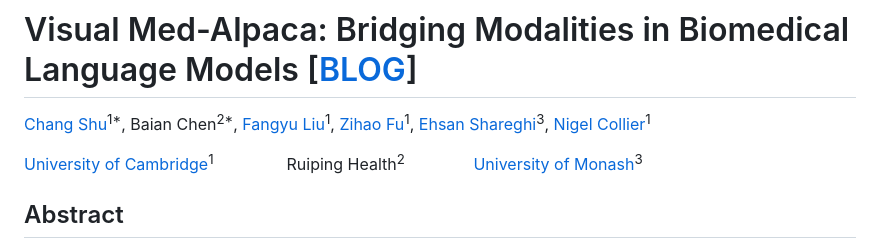
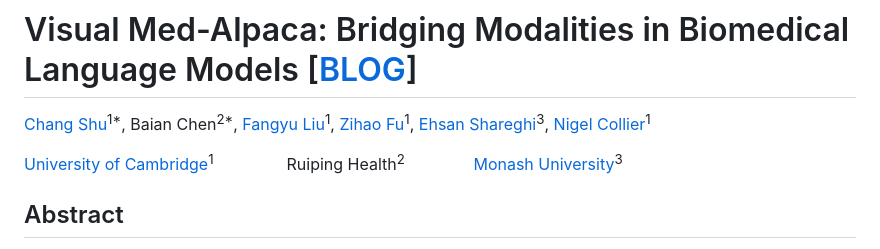
Before and after one commit to cambridgeltl/visual-med-alpaca, a Markdown page: README.md, the part around the change. Drawn GitHub-style.

```diff
--- a/README.md
+++ b/README.md
@@ -7,7 +7,7 @@
 
 [Chang Shu](https://ciaranshu.github.io)<sup>1\*</sup>,  Baian Chen<sup>2\*</sup>,  [Fangyu Liu](http://fangyuliu.me)<sup>1</sup>,  [Zihao Fu](https://fuzihaofzh.github.io)<sup>1</sup>,  [Ehsan Shareghi](https://eehsan.github.io)<sup>3</sup>,  [Nigel Collier](https://sites.google.com/site/nhcollier/home/)<sup>1</sup>
 
-[University of Cambridge](https://ltl.mmll.cam.ac.uk)<sup>1</sup>      Ruiping Health<sup>2</sup>     [University of Monash](https://www.monash.edu/it/dsai)<sup>3</sup>
+[University of Cambridge](https://ltl.mmll.cam.ac.uk)<sup>1</sup>      Ruiping Health<sup>2</sup>     [Monash University](https://www.monash.edu/it/dsai)<sup>3</sup>
 
 
 ## Abstract
```
